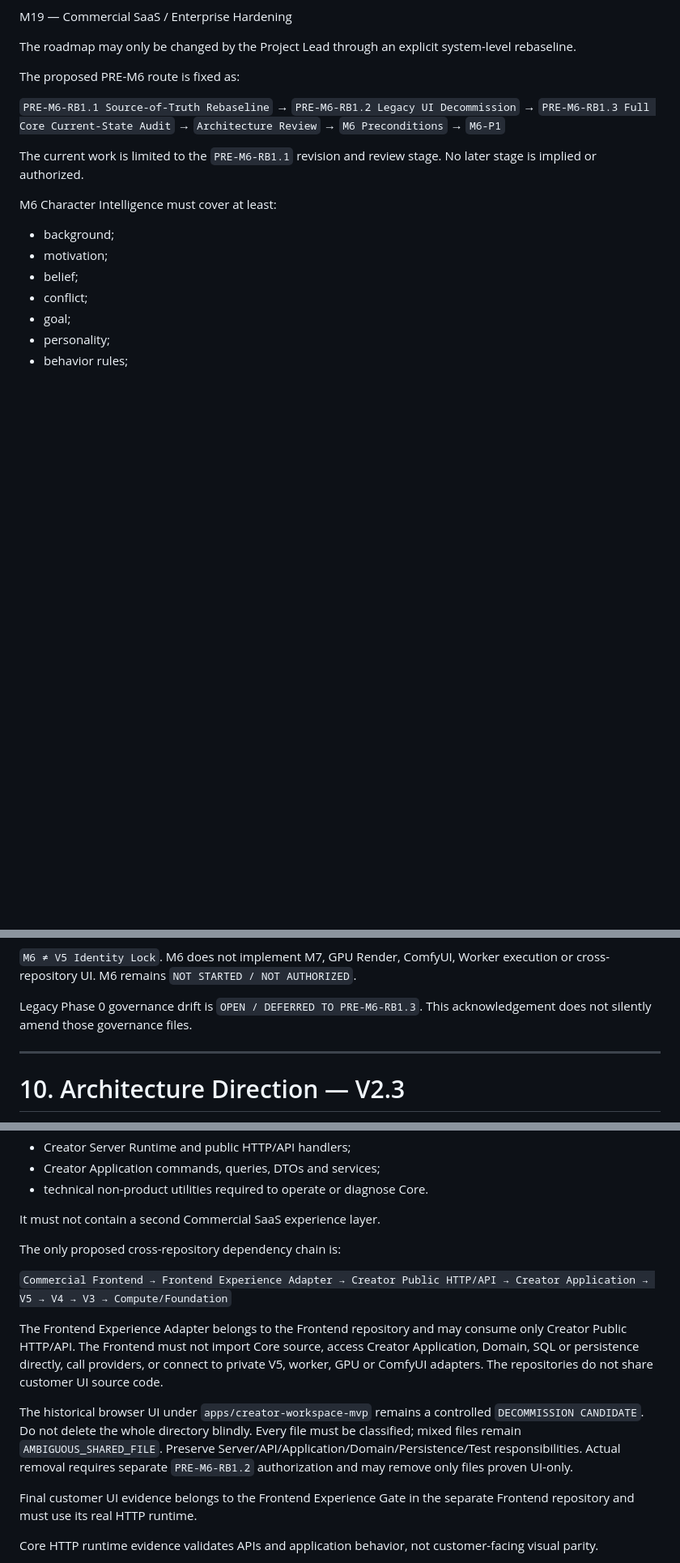
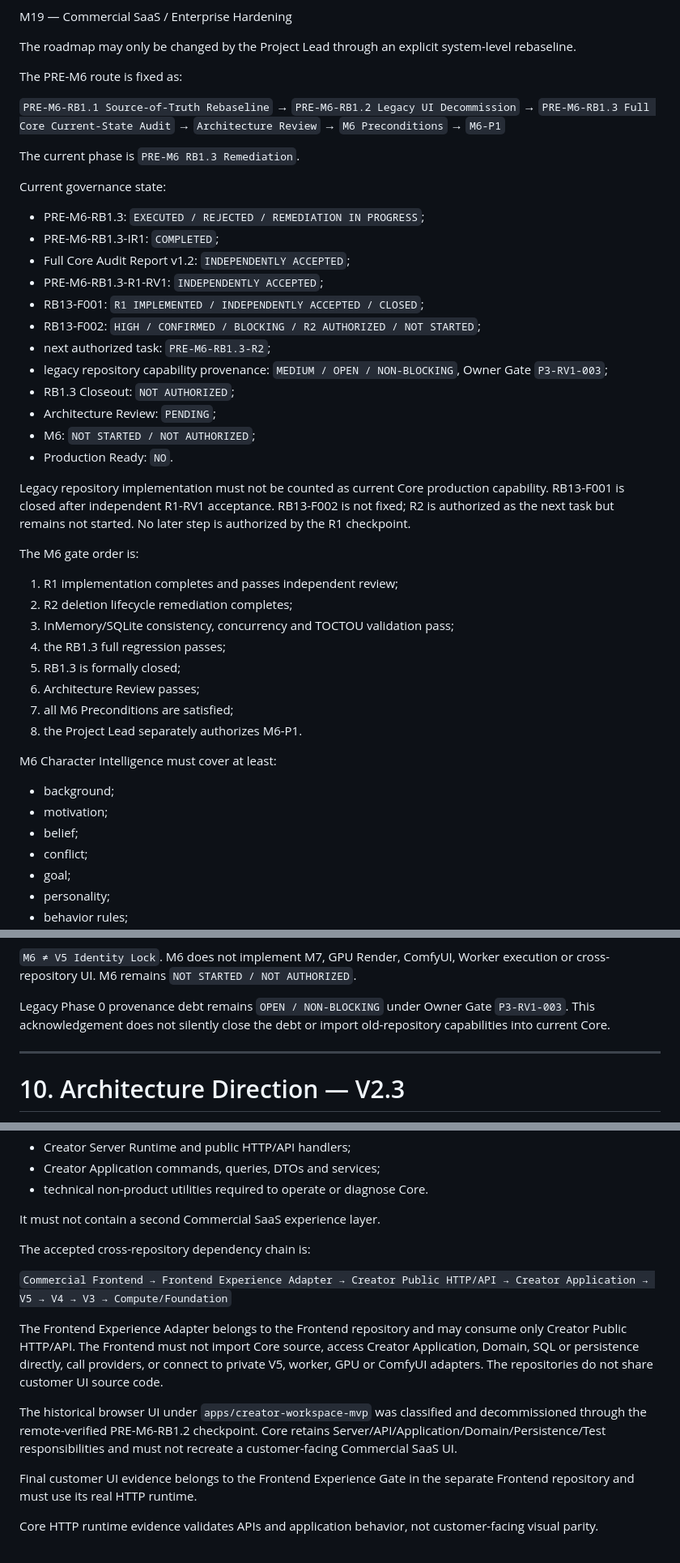
Before and after one commit to lpjiayou/AI-Cinematic-Studio, a Markdown page: AGENTS.md, 3 parts joined by grey strips. Shown at 81% size. GitHub-like rendering; blank space fills up the shorter version.

Commit message:
docs(core): close rb1.3 r1 governance synchronization

```diff
--- a/AGENTS.md
+++ b/AGENTS.md
@@ -351,7 +351,7 @@ M19 — Commercial SaaS / Enterprise Hardening
 The roadmap may only be changed by the Project Lead
 through an explicit system-level rebaseline.
 
-The proposed PRE-M6 route is fixed as:
+The PRE-M6 route is fixed as:
 
 `PRE-M6-RB1.1 Source-of-Truth Rebaseline`
 → `PRE-M6-RB1.2 Legacy UI Decommission`
@@ -360,8 +360,39 @@ The proposed PRE-M6 route is fixed as:
 → `M6 Preconditions`
 → `M6-P1`
 
-The current work is limited to the `PRE-M6-RB1.1` revision and review stage.
-No later stage is implied or authorized.
+The current phase is `PRE-M6 RB1.3 Remediation`.
+
+Current governance state:
+
+- PRE-M6-RB1.3: `EXECUTED / REJECTED / REMEDIATION IN PROGRESS`;
+- PRE-M6-RB1.3-IR1: `COMPLETED`;
+- Full Core Audit Report v1.2: `INDEPENDENTLY ACCEPTED`;
+- PRE-M6-RB1.3-R1-RV1: `INDEPENDENTLY ACCEPTED`;
+- RB13-F001: `R1 IMPLEMENTED / INDEPENDENTLY ACCEPTED / CLOSED`;
+- RB13-F002: `HIGH / CONFIRMED / BLOCKING / R2 AUTHORIZED / NOT STARTED`;
+- next authorized task: `PRE-M6-RB1.3-R2`;
+- legacy repository capability provenance: `MEDIUM / OPEN / NON-BLOCKING`,
+  Owner Gate `P3-RV1-003`;
+- RB1.3 Closeout: `NOT AUTHORIZED`;
+- Architecture Review: `PENDING`;
+- M6: `NOT STARTED / NOT AUTHORIZED`;
+- Production Ready: `NO`.
+
+Legacy repository implementation must not be counted as current Core production
+capability. RB13-F001 is closed after independent R1-RV1 acceptance. RB13-F002
+is not fixed; R2 is authorized as the next task but remains not started. No later
+step is authorized by the R1 checkpoint.
+
+The M6 gate order is:
+
+1. R1 implementation completes and passes independent review;
+2. R2 deletion lifecycle remediation completes;
+3. InMemory/SQLite consistency, concurrency and TOCTOU validation pass;
+4. the RB1.3 full regression passes;
+5. RB1.3 is formally closed;
+6. Architecture Review passes;
+7. all M6 Preconditions are satisfied;
+8. the Project Lead separately authorizes M6-P1.
 
 M6 Character Intelligence must cover at least:
 
@@ -382,8 +413,9 @@ M6 Character Intelligence must cover at least:
 `M6 ≠ V5 Identity Lock`. M6 does not implement M7, GPU Render, ComfyUI,
 Worker execution or cross-repository UI. M6 remains `NOT STARTED / NOT AUTHORIZED`.
 
-Legacy Phase 0 governance drift is `OPEN / DEFERRED TO PRE-M6-RB1.3`.
-This acknowledgement does not silently amend those governance files.
+Legacy Phase 0 provenance debt remains `OPEN / NON-BLOCKING` under Owner Gate
+`P3-RV1-003`. This acknowledgement does not silently close the debt or import
+old-repository capabilities into current Core.
 
 ---
 
@@ -762,7 +793,7 @@ The Core repository may contain:
 
 It must not contain a second Commercial SaaS experience layer.
 
-The only proposed cross-repository dependency chain is:
+The accepted cross-repository dependency chain is:
 
 `Commercial Frontend → Frontend Experience Adapter → Creator Public HTTP/API → Creator Application → V5 → V4 → V3 → Compute/Foundation`
 
@@ -772,12 +803,10 @@ access Creator Application, Domain, SQL or persistence directly, call providers,
 or connect to private V5, worker, GPU or ComfyUI adapters. The repositories do
 not share customer UI source code.
 
-The historical browser UI under `apps/creator-workspace-mvp` remains a controlled
-`DECOMMISSION CANDIDATE`. Do not delete the whole directory blindly. Every file
-must be classified; mixed files remain `AMBIGUOUS_SHARED_FILE`. Preserve
-Server/API/Application/Domain/Persistence/Test responsibilities. Actual removal
-requires separate `PRE-M6-RB1.2` authorization and may remove only files proven
-UI-only.
+The historical browser UI under `apps/creator-workspace-mvp` was classified and
+decommissioned through the remote-verified PRE-M6-RB1.2 checkpoint. Core retains
+Server/API/Application/Domain/Persistence/Test responsibilities and must not
+recreate a customer-facing Commercial SaaS UI.
 
 Final customer UI evidence belongs to the Frontend Experience Gate in the
 separate Frontend repository and must use its real HTTP runtime.
```
Also changed, not shown: other parts of AGENTS.md (+5 -6 lines), AI_CINEMATIC_STUDIO_SYSTEM_MASTER_PLAN.md (+67 -28 lines), CURRENT_MILESTONE.md (+67 -53 lines).
